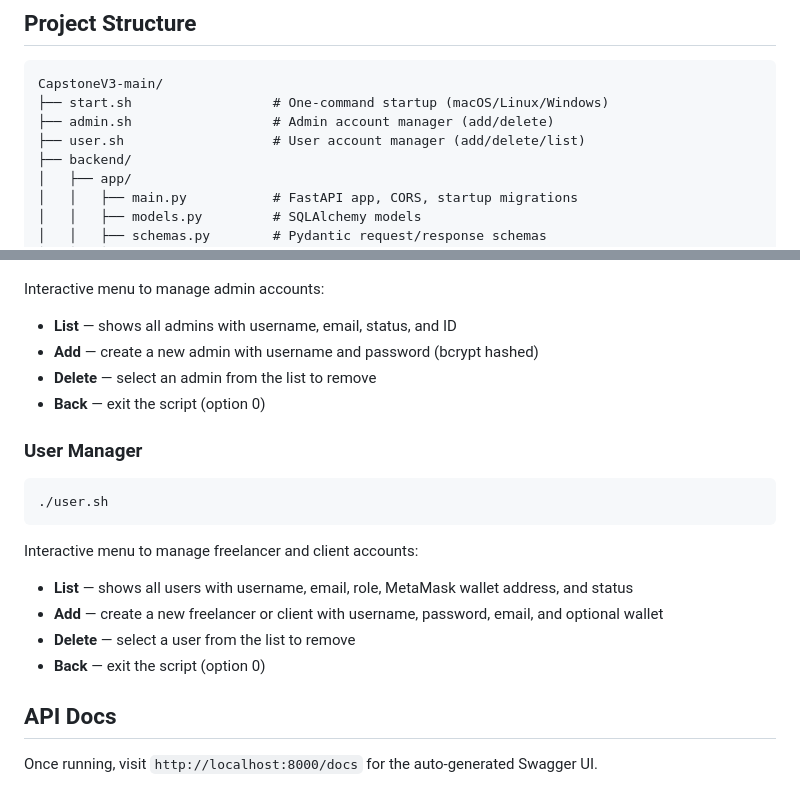
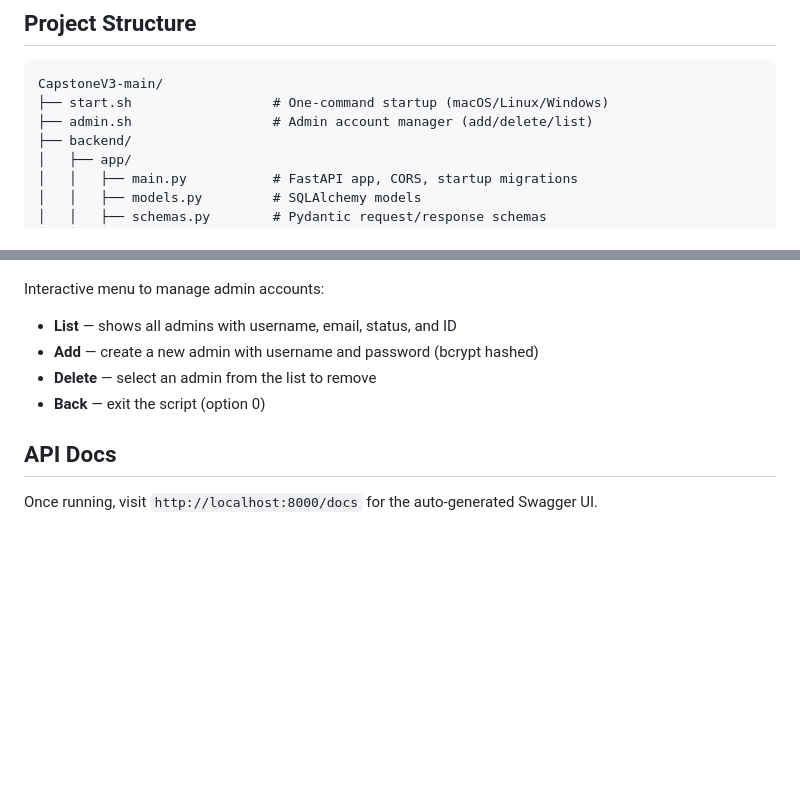
Before and after one commit to itspowerr/Final_Capstone, a Markdown page: README.md, 2 parts joined by grey strips. Rendered like a GitHub page; blank space fills up the shorter version.

Commit message:
Remove user.sh references from README

````diff
--- a/README.md
+++ b/README.md
@@ -32,8 +32,7 @@ Logs are saved to `logs/` on each run.
 ```
 CapstoneV3-main/
 ├── start.sh                  # One-command startup (macOS/Linux/Windows)
-├── admin.sh                  # Admin account manager (add/delete)
-├── user.sh                   # User account manager (add/delete/list)
+├── admin.sh                  # Admin account manager (add/delete/list)
 ├── backend/
 │   ├── app/
 │   │   ├── main.py           # FastAPI app, CORS, startup migrations
@@ -120,19 +119,6 @@ Interactive menu to manage admin accounts:
 - **Delete** — select an admin from the list to remove
 - **Back** — exit the script (option 0)
 
-### User Manager
-
-```bash
-./user.sh
-```
-
-Interactive menu to manage freelancer and client accounts:
-
-- **List** — shows all users with username, email, role, MetaMask wallet address, and status
-- **Add** — create a new freelancer or client with username, password, email, and optional wallet
-- **Delete** — select a user from the list to remove
-- **Back** — exit the script (option 0)
-
 ## API Docs
 
 Once running, visit `http://localhost:8000/docs` for the auto-generated Swagger UI.
````
